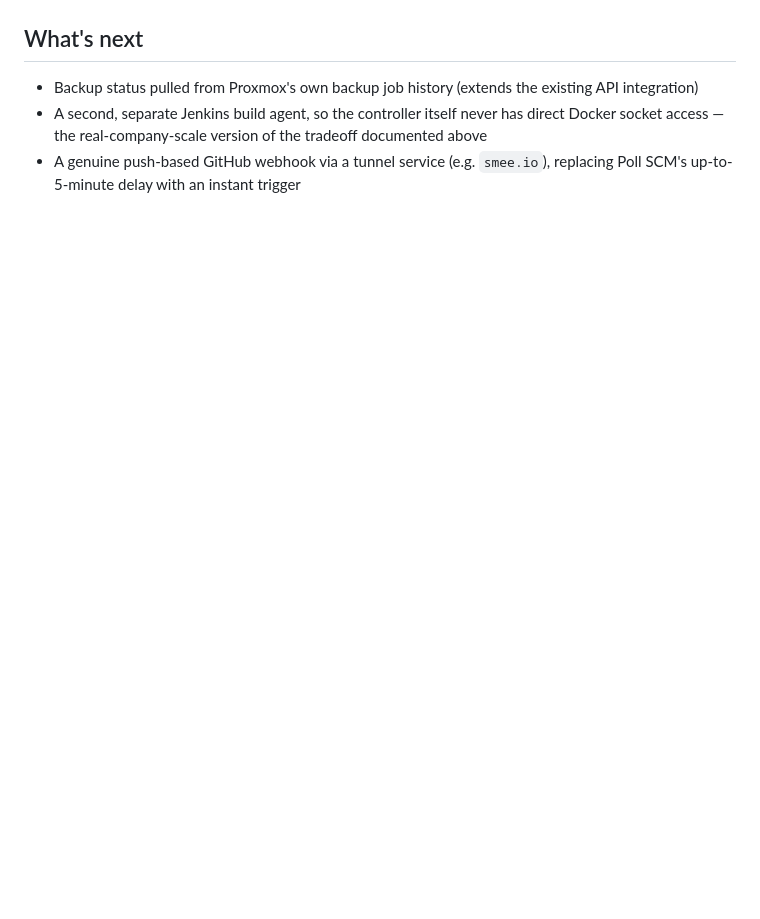
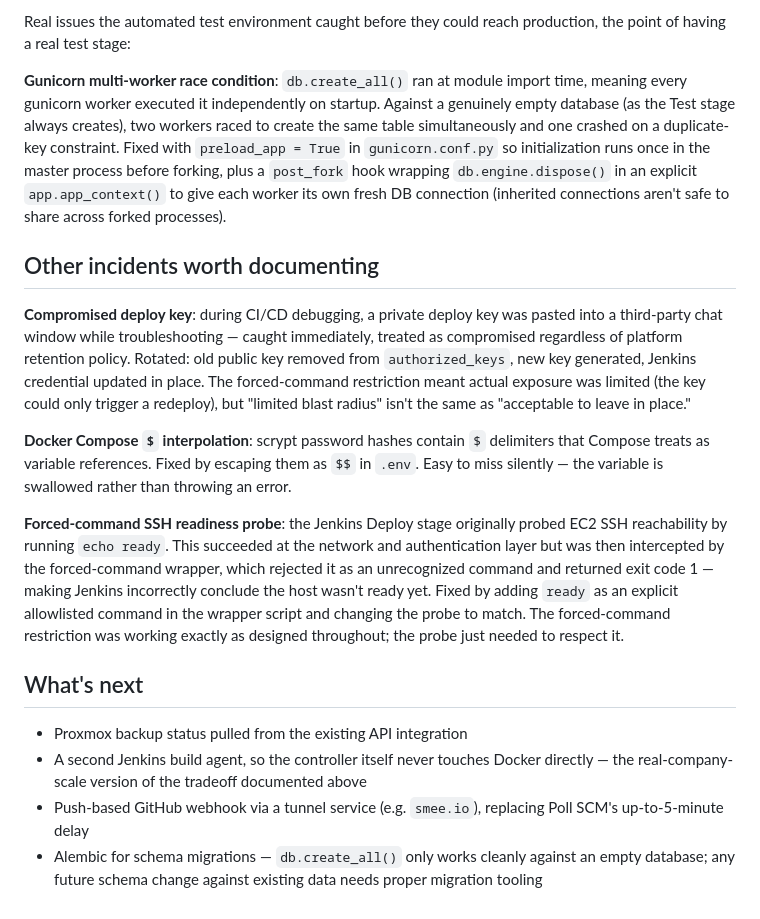
Before and after one commit to leon-mihaljevic/homelab-portal, a Markdown page: README.md, the part around one of its changes. Rendered like a GitHub page; blank space fills up the shorter version.

```diff
--- a/README.md
+++ b/README.md
@@ -68,6 +104,18 @@ During CI/CD debugging, a private deploy key was pasted into a third-party AI ch
+Real issues the automated test environment caught before they could reach production, the point of having a real test stage:
+
+**Gunicorn multi-worker race condition**: `db.create_all()` ran at module import time, meaning every gunicorn worker executed it independently on startup. Against a genuinely empty database (as the Test stage always creates), two workers raced to create the same table simultaneously and one crashed on a duplicate-key constraint. Fixed with `preload_app = True` in `gunicorn.conf.py` so initialization runs once in the master process before forking, plus a `post_fork` hook wrapping `db.engine.dispose()` in an explicit `app.app_context()` to give each worker its own fresh DB connection (inherited connections aren't safe to share across forked processes).
+
+## Other incidents worth documenting
+
+**Compromised deploy key**: during CI/CD debugging, a private deploy key was pasted into a third-party chat window while troubleshooting — caught immediately, treated as compromised regardless of platform retention policy. Rotated: old public key removed from `authorized_keys`, new key generated, Jenkins credential updated in place. The forced-command restriction meant actual exposure was limited (the key could only trigger a redeploy), but "limited blast radius" isn't the same as "acceptable to leave in place."
+
+**Docker Compose `$` interpolation**: scrypt password hashes contain `$` delimiters that Compose treats as variable references. Fixed by escaping them as `$$` in `.env`. Easy to miss silently — the variable is swallowed rather than throwing an error.
+
+**Forced-command SSH readiness probe**: the Jenkins Deploy stage originally probed EC2 SSH reachability by running `echo ready`. This succeeded at the network and authentication layer but was then intercepted by the forced-command wrapper, which rejected it as an unrecognized command and returned exit code 1 — making Jenkins incorrectly conclude the host wasn't ready yet. Fixed by adding `ready` as an explicit allowlisted command in the wrapper script and changing the probe to match. The forced-command restriction was working exactly as designed throughout; the probe just needed to respect it.
 
 ## What's next
 
-- Backup status pulled from Proxmox's own backup job history (extends the existing API integration)
-- A second, separate Jenkins build agent, so the controller itself never has direct Docker socket access — the real-company-scale version of the tradeoff documented above
-- A genuine push-based GitHub webhook via a tunnel service (e.g. `smee.io`), replacing Poll SCM's up-to-5-minute delay with an instant trigger
+- Proxmox backup status pulled from the existing API integration
+- A second Jenkins build agent, so the controller itself never touches Docker directly — the real-company-scale version of the tradeoff documented above
+- Push-based GitHub webhook via a tunnel service (e.g. `smee.io`), replacing Poll SCM's up-to-5-minute delay
+- Alembic for schema migrations — `db.create_all()` only works cleanly against an empty database; any future schema change against existing data needs proper migration tooling
```
Also changed, not shown: other parts of README.md (+56 -20 lines).
